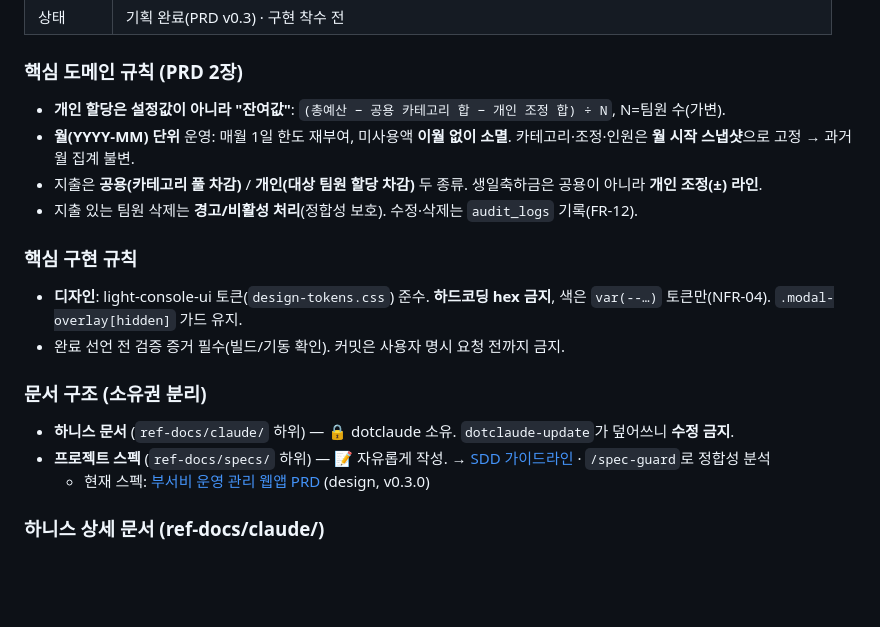
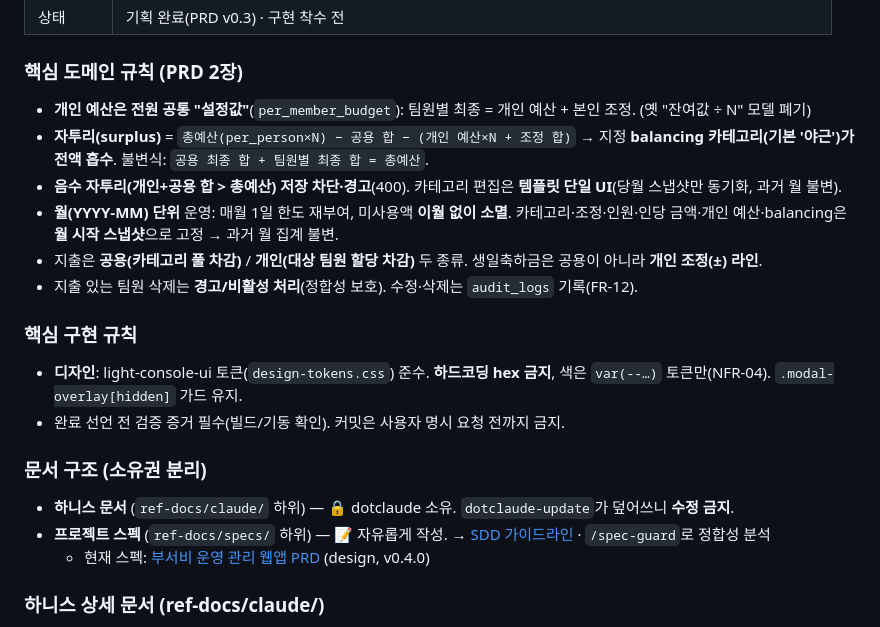
Before and after one commit to leonardo204/teamMoneyManager, a Markdown page: CLAUDE.md, the part around one of its changes. Rendered like a GitHub page; blank space fills up the shorter version.

```diff
--- a/CLAUDE.md
+++ b/CLAUDE.md
@@ -29,8 +29,10 @@
 
 ### 핵심 도메인 규칙 (PRD 2장)
 
-- **개인 할당은 설정값이 아니라 "잔여값"**: `(총예산 − 공용 카테고리 합 − 개인 조정 합) ÷ N`, N=팀원 수(가변).
-- **월(YYYY-MM) 단위** 운영: 매월 1일 한도 재부여, 미사용액 **이월 없이 소멸**. 카테고리·조정·인원은 **월 시작 스냅샷**으로 고정 → 과거 월 집계 불변.
+- **개인 예산은 전원 공통 "설정값"**(`per_member_budget`): 팀원별 최종 = 개인 예산 + 본인 조정. (옛 "잔여값 ÷ N" 모델 폐기)
+- **자투리(surplus)** = `총예산(per_person×N) − 공용 합 − (개인 예산×N + 조정 합)` → 지정 **balancing 카테고리(기본 '야근')가 전액 흡수**. 불변식: `공용 최종 합 + 팀원별 최종 합 = 총예산`.
+- **음수 자투리(개인+공용 합 > 총예산) 저장 차단·경고**(400). 카테고리 편집은 **템플릿 단일 UI**(당월 스냅샷만 동기화, 과거 월 불변).
+- **월(YYYY-MM) 단위** 운영: 매월 1일 한도 재부여, 미사용액 **이월 없이 소멸**. 카테고리·조정·인원·인당 금액·개인 예산·balancing은 **월 시작 스냅샷**으로 고정 → 과거 월 집계 불변.
 - 지출은 **공용(카테고리 풀 차감)** / **개인(대상 팀원 할당 차감)** 두 종류. 생일축하금은 공용이 아니라 **개인 조정(±) 라인**.
 - 지출 있는 팀원 삭제는 **경고/비활성 처리**(정합성 보호). 수정·삭제는 `audit_logs` 기록(FR-12).
 
@@ -43,7 +45,7 @@
 
 - **하니스 문서** (`ref-docs/claude/` 하위) — 🔒 dotclaude 소유. `dotclaude-update`가 덮어쓰니 **수정 금지**.
 - **프로젝트 스펙** (`ref-docs/specs/` 하위) — 📝 자유롭게 작성. → [SDD 가이드라인](ref-docs/claude/sdd.md) · `/spec-guard`로 정합성 분석
-  - 현재 스펙: [부서비 운영 관리 웹앱 PRD](ref-docs/specs/design/부서비-운영관리-웹앱-PRD.md) (design, v0.3.0)
+  - 현재 스펙: [부서비 운영 관리 웹앱 PRD](ref-docs/specs/design/부서비-운영관리-웹앱-PRD.md) (design, v0.4.0)
 
 ### 하니스 상세 문서 (ref-docs/claude/)
 
```
Also changed, not shown: other parts of CLAUDE.md (+1 -1 lines), README.md (+20 -17 lines), 1 other file.
